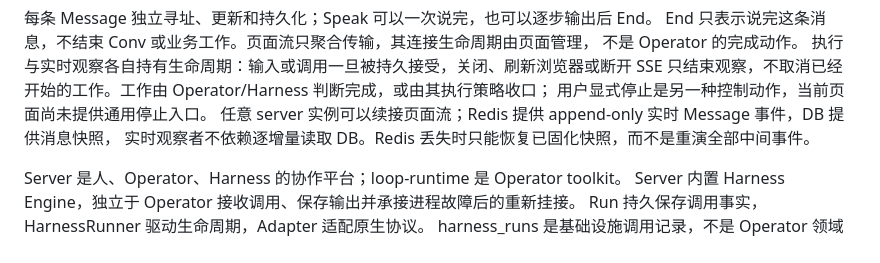
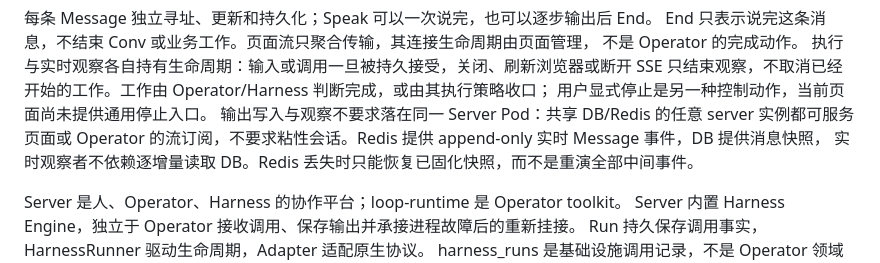
Before and after one commit to compforge/loopd, a Markdown page: docs/kernel.md, the part around the change. Rendered like a GitHub page.

```diff
--- a/docs/kernel.md
+++ b/docs/kernel.md
@@ -129,7 +129,8 @@ End 只表示说完这条消息，不结束 Conv 或业务工作。页面流只
 执行与实时观察各自持有生命周期：输入或调用一旦被持久接受，关闭、刷新浏览器或断开 SSE
 只结束观察，不取消已经开始的工作。工作由 Operator/Harness 判断完成，或由其执行策略收口；
 用户显式停止是另一种控制动作，当前页面尚未提供通用停止入口。
-任意 server 实例可以续接页面流；Redis 提供 append-only 实时 Message 事件，DB 提供消息快照，
+输出写入与观察不要求落在同一 Server Pod：共享 DB/Redis 的任意 server 实例都可服务页面或
+Operator 的流订阅，不要求粘性会话。Redis 提供 append-only 实时 Message 事件，DB 提供消息快照，
 实时观察者不依赖逐增量读取 DB。Redis 丢失时只能恢复已固化快照，而不是重演全部中间事件。
 
 Server 是人、Operator、Harness 的协作平台；loop-runtime 是 Operator toolkit。
```
Also changed, not shown: server/docs/persistence.md (+7 -0 lines), server/docs/ue.md (+3 -1 lines).
